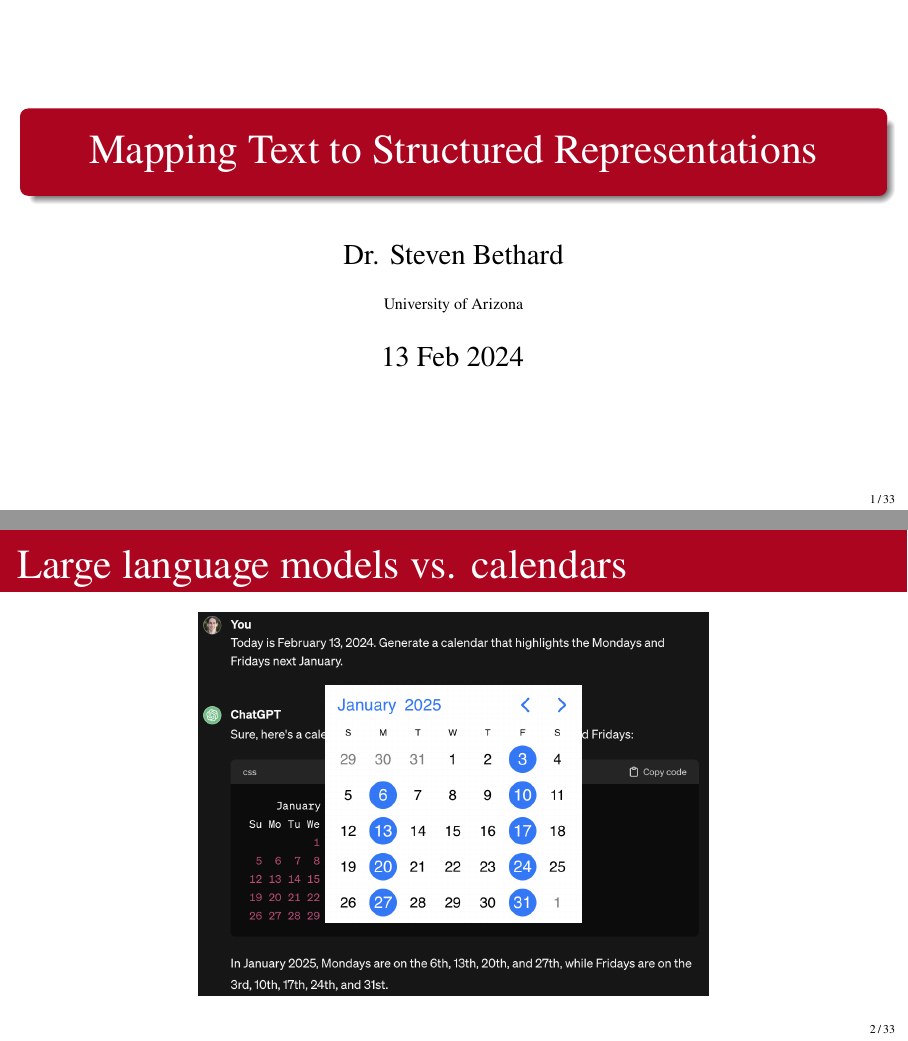
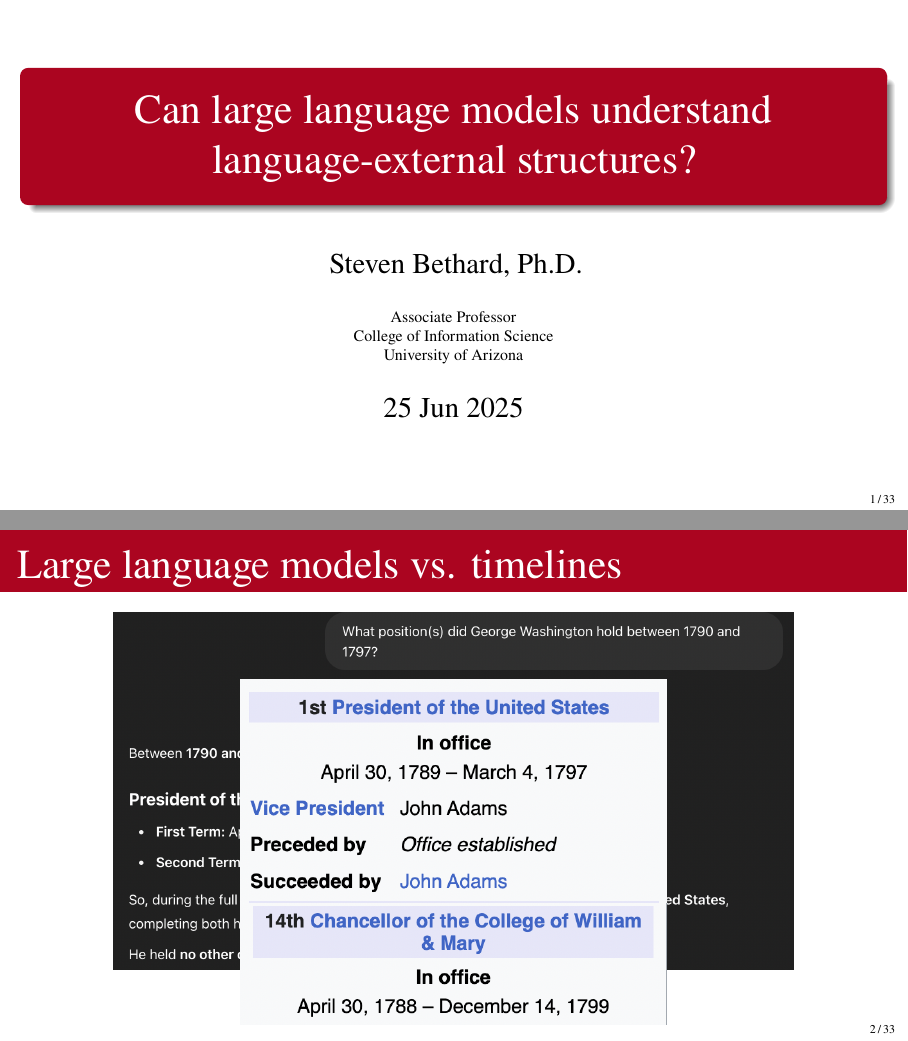
Before and after one commit to bethard/presentation-text-to-structure, LaTeX slides (text-to-structure.tex): pages 1 and 3 of 76 before the commit and pages 1 and 3 of 77 after it, joined at a grey line. Compiled offline with pdfLaTeX.

Commit message:
Updates ChatGPT examples

```diff
--- a/text-to-structure.tex
+++ b/text-to-structure.tex
@@ -183,11 +183,11 @@
 % short command for drawing an interval the width of a single primary interval
 \newcommand{\tikztimelineprimaryinterval}[4][]{\tikztimelineinterval[#1]{#2}{#2+1}{#3}{#4}}
 
-\author[Bethard]{Dr. Steven Bethard}
-\institute[Arizona]{University of Arizona}
+\author[Bethard]{Steven Bethard, Ph.D.}
+\institute[Arizona]{Associate Professor \\ College of Information Science \\ University of Arizona}
 
-\title{Mapping Text to Structured Representations}
-\date[]{13 Feb 2024}
+\title{Can large language models understand language-external structures?}
+\date[]{25 Jun 2025}
 
 \begin{document}
 
@@ -196,30 +196,33 @@
   \titlepage
 \end{frame}
 
-\begin{frame}[t]{Large language models vs. calendars}
+\begin{frame}[t]{Large language models vs. timelines}
 \centering
 \begin{tikzpicture}[inner sep=0pt]
-\node (chatgpt) {\includegraphics[width=.6\textwidth]{chatgpt/calendar.png}};
+\node (chatgpt) {\includegraphics[width=.8\textwidth]{chatgpt/timeline.png}};
 \pause
-\node[draw] (calendar) at (chatgpt) {\includegraphics[width=.3\textwidth]{calendar/2025-01-MO-FR.png}};
+\node[draw] (calendar1) at (chatgpt) {\includegraphics[width=.5\textwidth]{timeline/washington-president.png}};
+\node[draw, anchor=north] (calendar2) at (calendar1.south) {\includegraphics[width=.5\textwidth]{timeline/washington-chancellor.png}};
 \end{tikzpicture}
 \end{frame}
 
 \begin{frame}[t]{Large language models vs. maps}
 \centering
 \begin{tikzpicture}[inner sep=0pt]
-\node (chatgpt) {\includegraphics[width=.7\textwidth]{chatgpt/map.png}};
+\node (chatgpt) {\includegraphics[width=.8\textwidth]{chatgpt/map.png}};
 \pause
-\node[draw] (map) at (chatgpt.south) {\includegraphics[width=.3\textwidth]{compgeo/map-biancavilla-out.png}};
+\node[draw, yshift=1cm] (map) at (chatgpt.south) {\includegraphics[width=.3\textwidth]{compgeo/map-biancavilla-out.png}};
 \end{tikzpicture}
 \end{frame}
 
 \begin{frame}[t]{Large language models vs. ontologies}
 \centering
 \begin{tikzpicture}[inner sep=0pt]
-\node (chatgpt) {\includegraphics[width=.7\textwidth]{chatgpt/umls.png}};
+\node (chatgpt) {\includegraphics[width=.8\textwidth]{chatgpt/snomed.png}};
 \pause
-\node[draw] (snomed) at (chatgpt.south) {\includegraphics[width=.3\textwidth]{umls/snomed-ulcer.png}};
+\node[draw, xshift=1cm] (snomed1) at (chatgpt.south) {\includegraphics[width=.4\textwidth]{snomed/fetal-anatomy-study.png}};
+\pause
+\node[draw, anchor=north] (snomed2) at (snomed1.north) {\includegraphics[width=.4\textwidth]{snomed/vertigo.png}};
 \end{tikzpicture}
 \end{frame}
 
```
Also changed, not shown: chatgpt/map.png, chatgpt/snomed.png (added), chatgpt/timeline.png (added), snomed/dizziness.png (added), snomed/fetal-anatomy-study.png (added), snomed/vertigo.png (added), timeline/washington-chancellor.png (added), timeline/washington-president.png (added).
